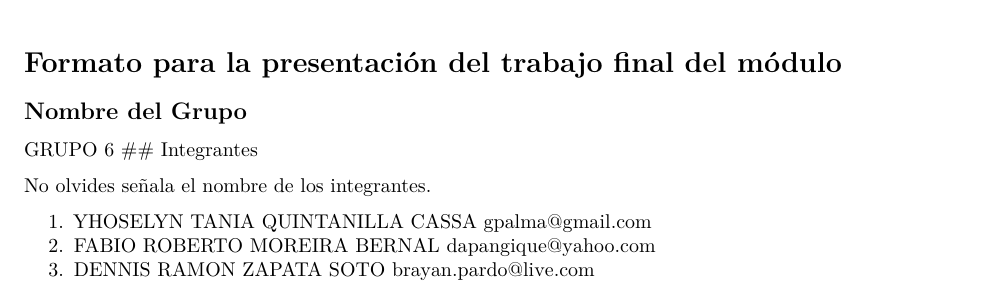
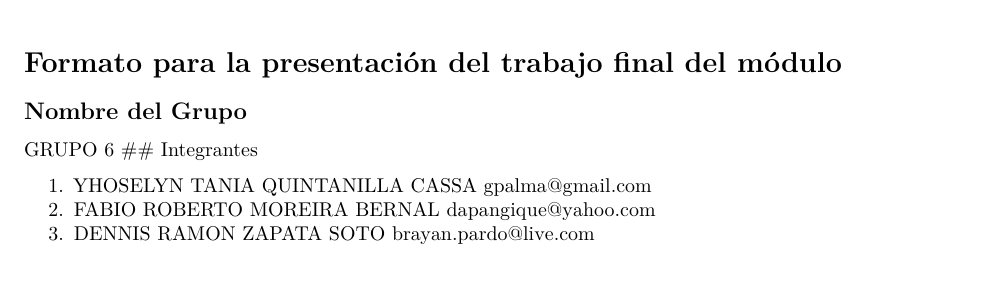
Before and after one commit to fabiomoreirab/UPB, an R Markdown document (SCM_DP.Rmd): part of page 1 of 2, cut so that both start at the same text. Rendered offline with R 4.5, knitr and Pandoc, then LaTeX, with nearby package versions.

Commit message:
Update SCM_DP.Rmd

```diff
--- a/SCM_DP.Rmd
+++ b/SCM_DP.Rmd
@@ -34,14 +34,10 @@ output:
 GRUPO 6
 ## Integrantes
 
-No olvides señala el nombre de los integrantes.
-
 1. YHOSELYN TANIA QUINTANILLA CASSA <gpalma@gmail.com>
 2. FABIO ROBERTO MOREIRA BERNAL <dapangique@yahoo.com>
 3. DENNIS RAMON ZAPATA SOTO <brayan.pardo@live.com>
 4. FABIAN MILTON MURILLO BALDIVIESO <wp_pinto@altavista.com>
-
-
 
 # Estructura de la monografía
 
```
